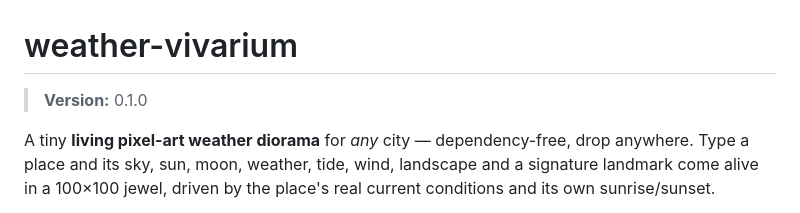
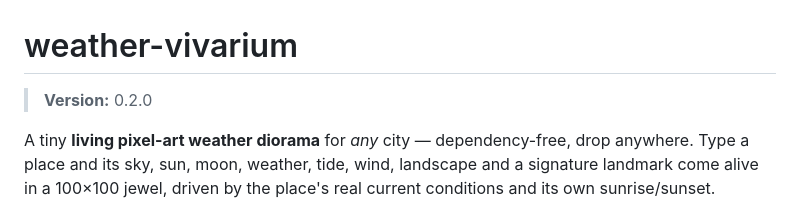
Before and after one commit to cportka/weather-vivarium, a Markdown page: README.md, the part around the change. Rendered like a GitHub page.

```diff
--- a/README.md
+++ b/README.md
@@ -1,6 +1,6 @@
 # weather-vivarium
 
-> **Version:** 0.1.0
+> **Version:** 0.2.0
 
 A tiny **living pixel-art weather diorama** for *any* city — dependency-free, drop
 anywhere. Type a place and its sky, sun, moon, weather, tide, wind, landscape and
```
Also changed, not shown: CHANGELOG.md (+31 -0 lines), assets/gallery-preview.png, 13 other files.
